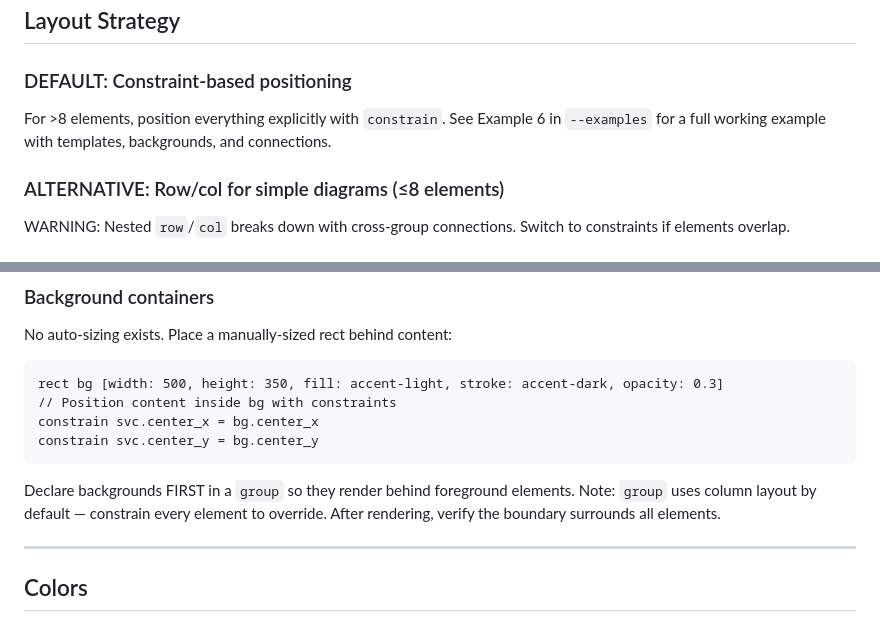
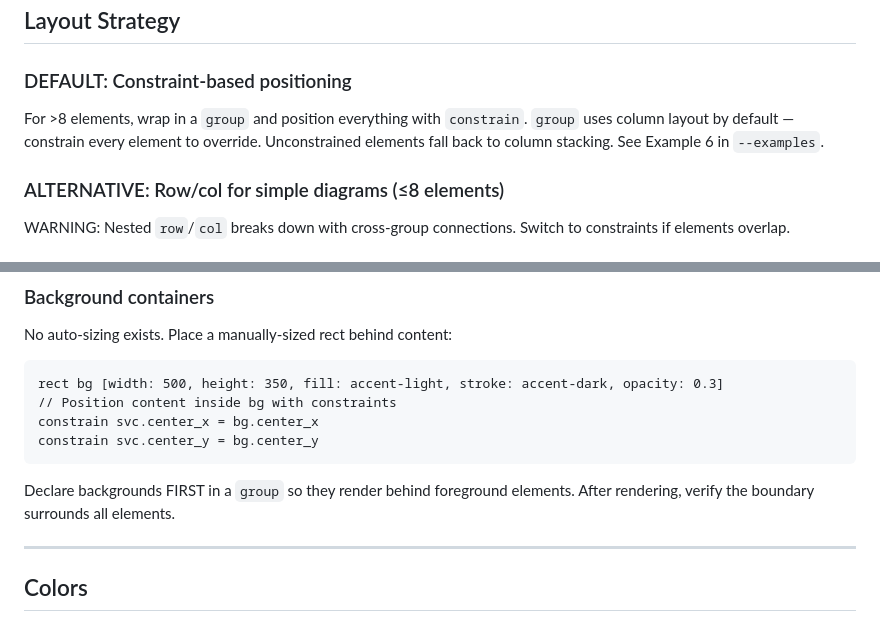
Before and after one commit to kervel/agent-illustrator, a Markdown page: docs/skill.md, 2 parts joined by grey strips. Drawn GitHub-style.

````diff
--- a/docs/skill.md
+++ b/docs/skill.md
@@ -152,7 +152,7 @@ constrain a.center_x = midpoint(b, c)    // center between two elements
 
 ### DEFAULT: Constraint-based positioning
 
-For >8 elements, position everything explicitly with `constrain`. See Example 6 in `--examples` for a full working example with templates, backgrounds, and connections.
+For >8 elements, wrap in a `group` and position everything with `constrain`. `group` uses column layout by default — constrain every element to override. Unconstrained elements fall back to column stacking. See Example 6 in `--examples`.
 
 ### ALTERNATIVE: Row/col for simple diagrams (≤8 elements)
 
@@ -183,7 +183,7 @@ rect bg [width: 500, height: 350, fill: accent-light, stroke: accent-dark, opaci
 constrain svc.center_x = bg.center_x
 constrain svc.center_y = bg.center_y
 ```
-Declare backgrounds FIRST in a `group` so they render behind foreground elements. Note: `group` uses column layout by default — constrain every element to override. After rendering, verify the boundary surrounds all elements.
+Declare backgrounds FIRST in a `group` so they render behind foreground elements. After rendering, verify the boundary surrounds all elements.
 
 ---
 
````
Also changed, not shown: docs/examples.md (+3 -3 lines), docs/grammar.md (+2 -2 lines).
